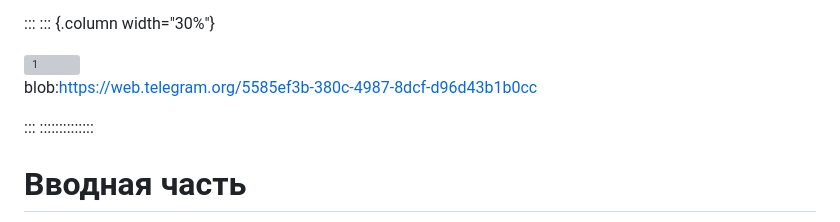
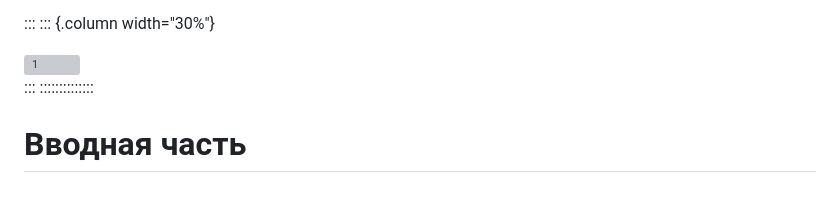
Before and after one commit to SaniyaIslamova26/work_2025-2026_mathsec, a Markdown page: laboratory/Lab01/presentation.md, the part around the change. Drawn GitHub-style; blank space fills up the shorter version; grey boxes are pictures that could not be loaded.

```diff
--- a/laboratory/Lab01/presentation.md
+++ b/laboratory/Lab01/presentation.md
@@ -55,11 +55,6 @@ header-includes:
 ::: {.column width="30%"}
 
 <img width="341" height="347" alt="1" src="https://github.com/user-attachments/assets/b729e53a-3167-4c53-806e-976217c478d6" />
-
-
-
-blob:https://web.telegram.org/5585ef3b-380c-4987-8dcf-d96d43b1b0cc
-[](blob:https://web.telegram.org/5585ef3b-380c-4987-8dcf-d96d43b1b0cc)
 
 :::
 ::::::::::::::
```
